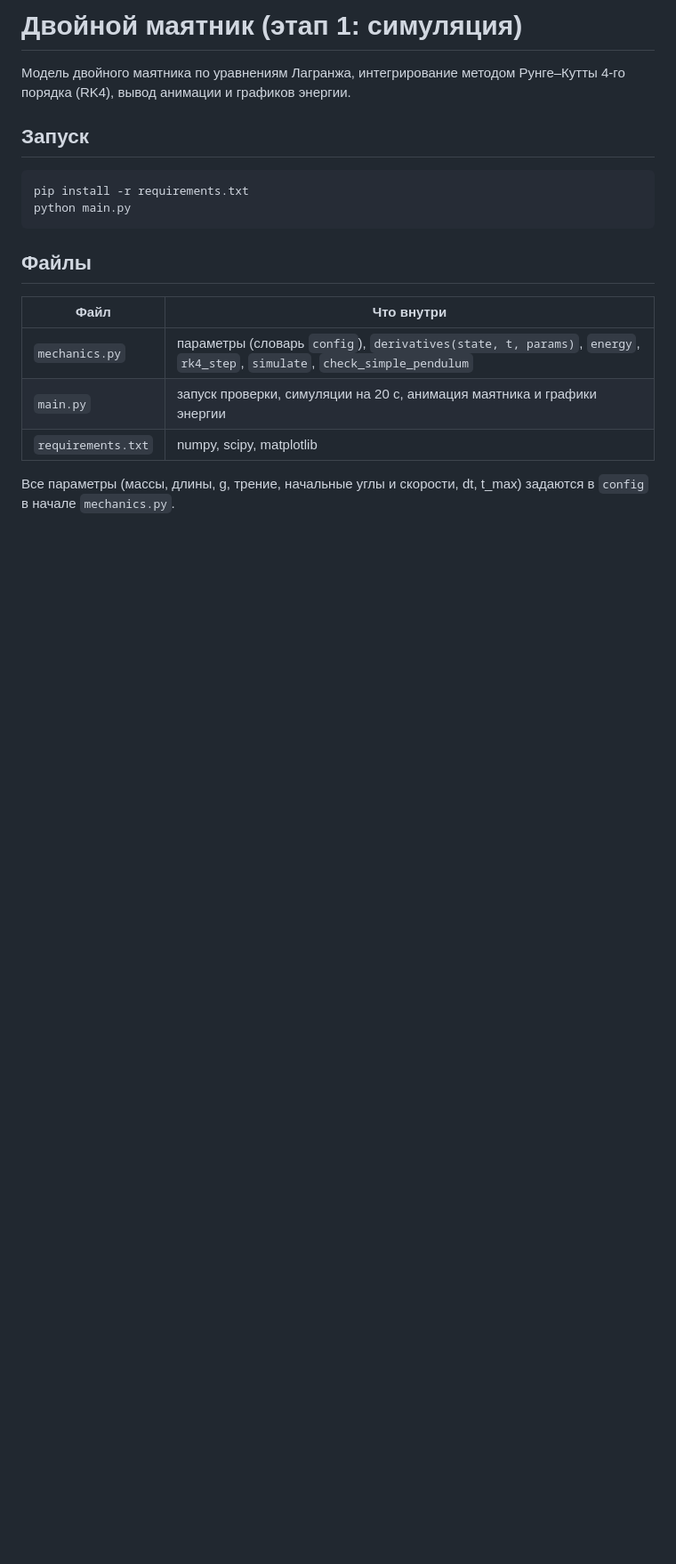
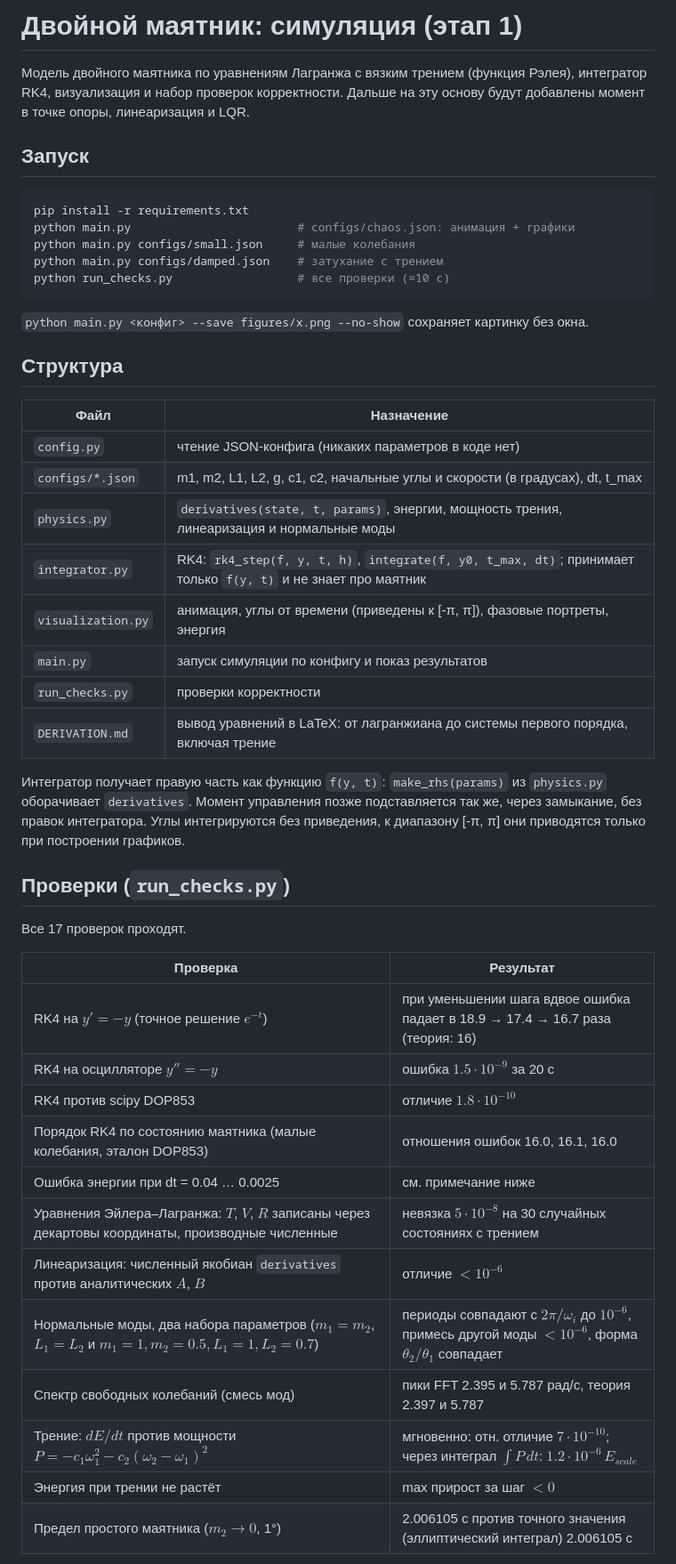
Before and after one commit to Konda-ak/double_pendulum, a Markdown page: README.md, the part around one of its changes. Shown at 89% size. Drawn GitHub-style; blank space fills up the shorter version.

Commit message:
Новый проект: двойной маятник (Лагранж, RK4, проверки)
Co-Authored-By: Claude Sonnet 5.5 <noreply@anthropic.com>
Claude-Session: https://claude.ai/code/session_01EX5ej2ZGY4opRm2z9miwQE

````diff
--- a/README.md
+++ b/README.md
@@ -1,22 +1,55 @@
-# Двойной маятник (этап 1: симуляция)
+# Двойной маятник: симуляция (этап 1)
 
-Модель двойного маятника по уравнениям Лагранжа, интегрирование методом
-Рунге–Кутты 4-го порядка (RK4), вывод анимации и графиков энергии.
+Модель двойного маятника по уравнениям Лагранжа с вязким трением (функция Рэлея),
+интегратор RK4, визуализация и набор проверок корректности. Дальше на эту основу
+будут добавлены момент в точке опоры, линеаризация и LQR.
 
 ## Запуск
 
 ```bash
 pip install -r requirements.txt
-python main.py
+python main.py                        # configs/chaos.json: анимация + графики
+python main.py configs/small.json     # малые колебания
+python main.py configs/damped.json    # затухание с трением
+python run_checks.py                  # все проверки (≈10 с)
 ```
 
-## Файлы
+`python main.py <конфиг> --save figures/x.png --no-show` сохраняет картинку без окна.
 
-| Файл | Что внутри |
+## Структура
+
+| Файл | Назначение |
 |---|---|
-| `mechanics.py` | параметры (словарь `config`), `derivatives(state, t, params)`, `energy`, `rk4_step`, `simulate`, `check_simple_pendulum` |
-| `main.py` | запуск проверки, симуляции на 20 с, анимация маятника и графики энергии |
-| `requirements.txt` | numpy, scipy, matplotlib |
+| `config.py` | чтение JSON-конфига (никаких параметров в коде нет) |
+| `configs/*.json` | m1, m2, L1, L2, g, c1, c2, начальные углы и скорости (в градусах), dt, t_max |
+| `physics.py` | `derivatives(state, t, params)`, энергии, мощность трения, линеаризация и нормальные моды |
+| `integrator.py` | RK4: `rk4_step(f, y, t, h)`, `integrate(f, y0, t_max, dt)`; принимает только `f(y, t)` и не знает про маятник |
+| `visualization.py` | анимация, углы от времени (приведены к [-π, π]), фазовые портреты, энергия |
+| `main.py` | запуск симуляции по конфигу и показ результатов |
+| `run_checks.py` | проверки корректности |
+| `DERIVATION.md` | вывод уравнений в LaTeX: от лагранжиана до системы первого порядка, включая трение |
 
-Все параметры (массы, длины, g, трение, начальные углы и скорости, dt, t_max)
-задаются в `config` в начале `mechanics.py`.
+Интегратор получает правую часть как функцию `f(y, t)`: `make_rhs(params)` из
+`physics.py` оборачивает `derivatives`. Момент управления позже подставляется так же,
+через замыкание, без правок интегратора. Углы интегрируются без приведения, к
+диапазону [-π, π] они приводятся только при построении графиков.
+
+## Проверки (`run_checks.py`)
+
+Все 17 проверок проходят.
+
+| Проверка | Результат |
+|---|---|
+| RK4 на $y'=-y$ (точное решение $e^{-t}$) | при уменьшении шага вдвое ошибка падает в 18.9 → 17.4 → 16.7 раза (теория: 16) |
+| RK4 на осцилляторе $y''=-y$ | ошибка $1.5\cdot10^{-9}$ за 20 с |
+| RK4 против scipy DOP853 | отличие $1.8\cdot10^{-10}$ |
+| Порядок RK4 по состоянию маятника (малые колебания, эталон DOP853) | отношения ошибок 16.0, 16.1, 16.0 |
+| Ошибка энергии при dt = 0.04 … 0.0025 | см. примечание ниже |
+| Уравнения Эйлера–Лагранжа: $T$, $V$, $R$ записаны через декартовы координаты, производные численные | невязка $5\cdot10^{-8}$ на 30 случайных состояниях с трением |
+| Линеаризация: численный якобиан `derivatives` против аналитических $A$, $B$ | отличие $<10^{-6}$ |
+| Нормальные моды, два набора параметров ($m_1=m_2$, $L_1=L_2$ и $m_1=1,m_2=0.5,L_1=1,L_2=0.7$) | периоды совпадают с $2\pi/\omega_i$ до $10^{-6}$, примесь другой моды $<10^{-6}$, форма $\theta_2/\theta_1$ совпадает |
+| Спектр свободных колебаний (смесь мод) | пики FFT 2.395 и 5.787 рад/с, теория 2.397 и 5.787 |
+| Трение: $dE/dt$ против мощности $P=-c_1\omega_1^2-c_2(\omega_2-\omega_1)^2$ | мгновенно: отн. отличие $7\cdot10^{-10}$; через интеграл $\int P\,dt$: $1.2\cdot10^{-6}\,E_{scale}$ |
+| Энергия при трении не растёт | max прирост за шаг $<0$ |
+| Предел простого маятника ($m_2\to0$, 1°) | 2.006105 с против точного значения (эллиптический интеграл) 2.006105 с |
+
````
Also changed, not shown: other parts of README.md (+41 -10 lines), DERIVATION.md (added, +288 -0 lines), figures/chaos.png (added), figures/convergence.png (added), figures/damped.png (added), figures/small.png (added), 10 other files.
